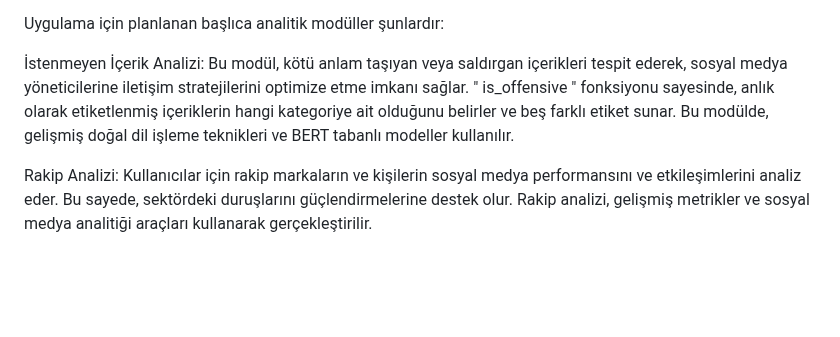
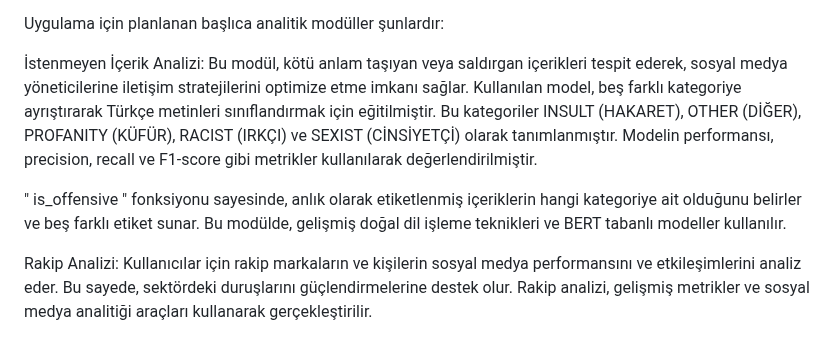
Before and after one commit to nanelimon-organization/social-content-analysis-app, a Markdown page: README.md, the part around the change. Rendered like a GitHub page; blank space fills up the shorter version.

```diff
--- a/README.md
+++ b/README.md
@@ -74,7 +74,9 @@ Uygulama, popüler sosyal medya platformu Twitter üzerinden belirli bir hashtag
 
 Uygulama için planlanan başlıca analitik modüller şunlardır:
 
-İstenmeyen İçerik Analizi: Bu modül, kötü anlam taşıyan veya saldırgan içerikleri tespit ederek, sosyal medya yöneticilerine iletişim stratejilerini optimize etme imkanı sağlar. " is_offensive " fonksiyonu sayesinde, anlık olarak etiketlenmiş içeriklerin hangi kategoriye ait olduğunu belirler ve beş farklı etiket sunar. Bu modülde, gelişmiş doğal dil işleme teknikleri ve BERT tabanlı modeller kullanılır.
+İstenmeyen İçerik Analizi: Bu modül, kötü anlam taşıyan veya saldırgan içerikleri tespit ederek, sosyal medya yöneticilerine iletişim stratejilerini optimize etme imkanı sağlar. Kullanılan model, beş farklı kategoriye ayrıştırarak Türkçe metinleri sınıflandırmak için eğitilmiştir. Bu kategoriler INSULT (HAKARET), OTHER (DİĞER), PROFANITY (KÜFÜR), RACIST (IRKÇI) ve SEXIST (CİNSİYETÇİ) olarak tanımlanmıştır. Modelin performansı, precision, recall ve F1-score gibi metrikler kullanılarak değerlendirilmiştir.
+
+" is_offensive " fonksiyonu sayesinde, anlık olarak etiketlenmiş içeriklerin hangi kategoriye ait olduğunu belirler ve beş farklı etiket sunar. Bu modülde, gelişmiş doğal dil işleme teknikleri ve BERT tabanlı modeller kullanılır.
 
 Rakip Analizi: Kullanıcılar için rakip markaların ve kişilerin sosyal medya performansını ve etkileşimlerini analiz eder. Bu sayede, sektördeki duruşlarını güçlendirmelerine destek olur. Rakip analizi, gelişmiş metrikler ve sosyal medya analitiği araçları kullanarak gerçekleştirilir.
 
```
